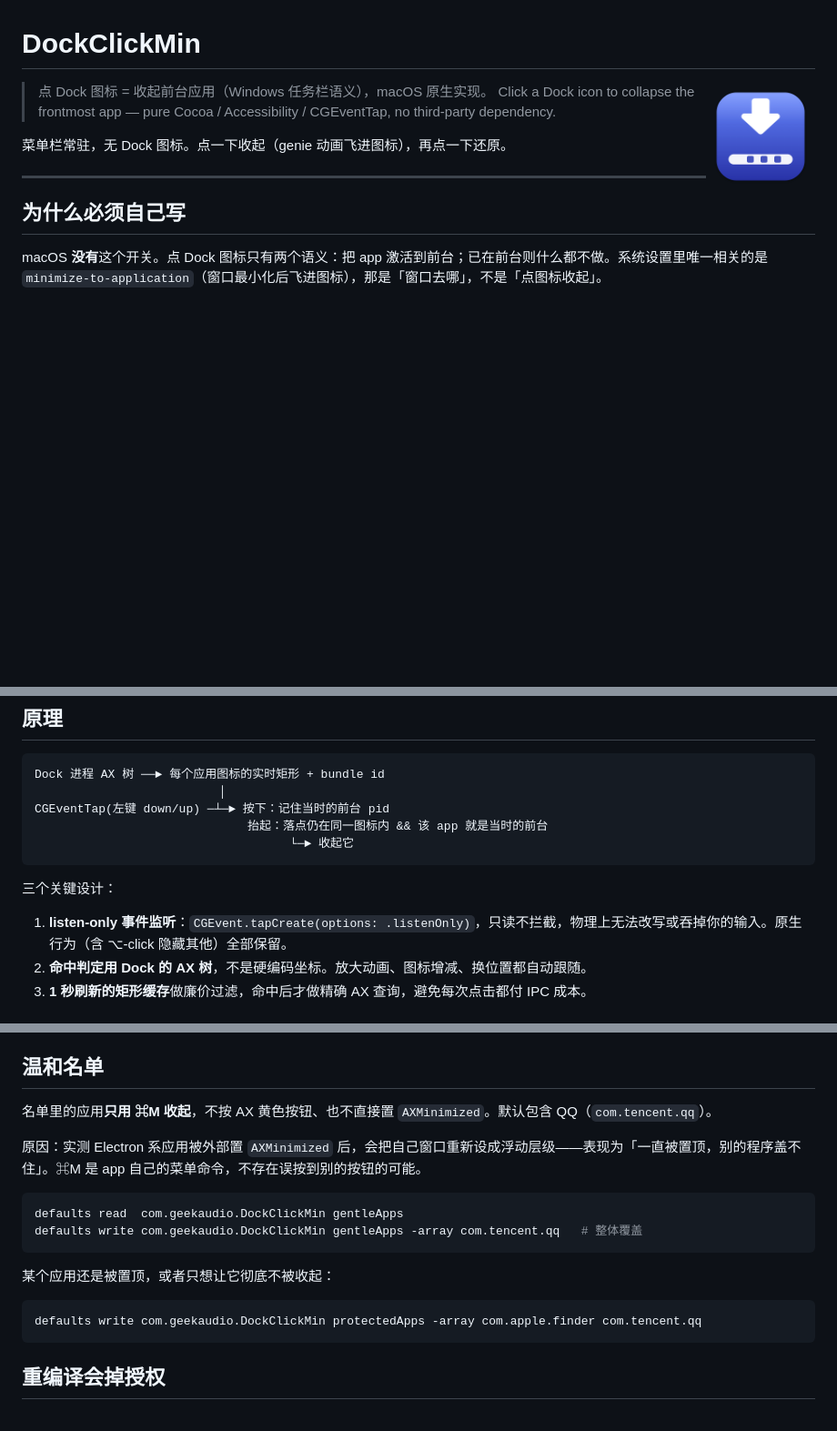
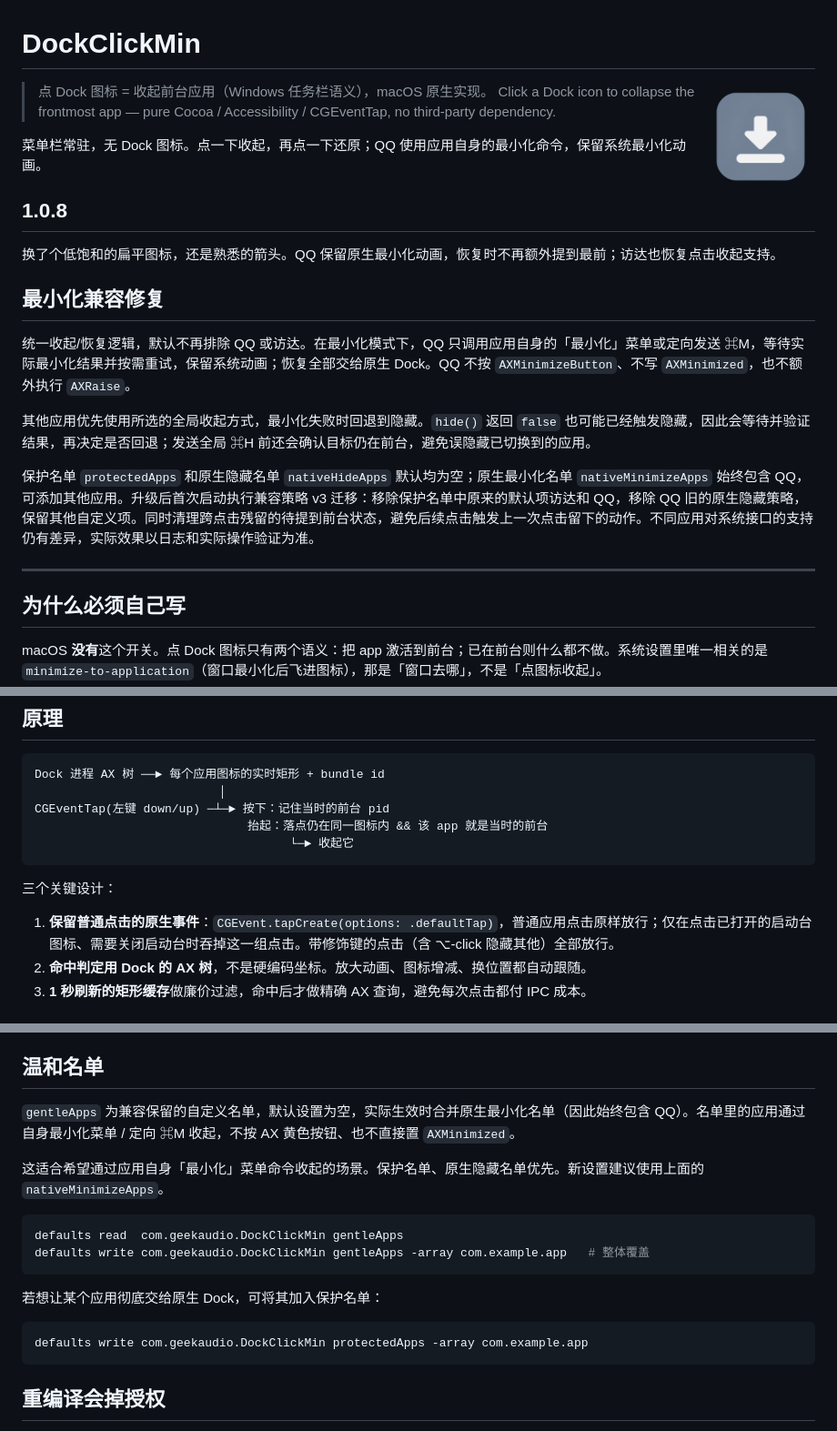
Before and after one commit to GeekAudio/DockClickMin, a Markdown page: README.md, 3 parts joined by grey strips. Shown at 91% size. GitHub-like rendering; pictures changed too: assets/icon-1024.png; blank space fills up the shorter version.

````diff
--- a/README.md
+++ b/README.md
@@ -5,7 +5,19 @@
 > 点 Dock 图标 = 收起前台应用（Windows 任务栏语义），macOS 原生实现。
 > Click a Dock icon to collapse the frontmost app — pure Cocoa / Accessibility / CGEventTap, no third-party dependency.
 
-菜单栏常驻，无 Dock 图标。点一下收起（genie 动画飞进图标），再点一下还原。
+菜单栏常驻，无 Dock 图标。点一下收起，再点一下还原；QQ 使用应用自身的最小化命令，保留系统最小化动画。
+
+## 1.0.8
+
+换了个低饱和的扁平图标，还是熟悉的箭头。QQ 保留原生最小化动画，恢复时不再额外提到最前；访达也恢复点击收起支持。
+
+## 最小化兼容修复
+
+统一收起/恢复逻辑，默认不再排除 QQ 或访达。在最小化模式下，QQ 只调用应用自身的「最小化」菜单或定向发送 ⌘M，等待实际最小化结果并按需重试，保留系统动画；恢复全部交给原生 Dock。QQ 不按 `AXMinimizeButton`、不写 `AXMinimized`，也不额外执行 `AXRaise`。
+
+其他应用优先使用所选的全局收起方式，最小化失败时回退到隐藏。`hide()` 返回 `false` 也可能已经触发隐藏，因此会等待并验证结果，再决定是否回退；发送全局 ⌘H 前还会确认目标仍在前台，避免误隐藏已切换到的应用。
+
+保护名单 `protectedApps` 和原生隐藏名单 `nativeHideApps` 默认均为空；原生最小化名单 `nativeMinimizeApps` 始终包含 QQ，可添加其他应用。升级后首次启动执行兼容策略 v3 迁移：移除保护名单中原来的默认项访达和 QQ，移除 QQ 旧的原生隐藏策略，保留其他自定义项。同时清理跨点击残留的待提到前台状态，避免后续点击触发上一次点击留下的动作。不同应用对系统接口的支持仍有差异，实际效果以日志和实际操作验证为准。
 
 ---
 
@@ -27,7 +39,7 @@ CGEventTap(左键 down/up) ─┴─► 按下：记住当时的前台 pid
 
 三个关键设计：
 
-1. **listen-only 事件监听**：`CGEvent.tapCreate(options: .listenOnly)`，只读不拦截，物理上无法改写或吞掉你的输入。原生行为（含 ⌥-click 隐藏其他）全部保留。
+1. **保留普通点击的原生事件**：`CGEvent.tapCreate(options: .defaultTap)`，普通应用点击原样放行；仅在点击已打开的启动台图标、需要关闭启动台时吞掉这一组点击。带修饰键的点击（含 ⌥-click 隐藏其他）全部放行。
 2. **命中判定用 Dock 的 AX 树**，不是硬编码坐标。放大动画、图标增减、换位置都自动跟随。
 3. **1 秒刷新的矩形缓存**做廉价过滤，命中后才做精确 AX 查询，避免每次点击都付 IPC 成本。
 
@@ -182,19 +209,19 @@ defaults read com.geekaudio.DockClickMin protectedApps
 
 ## 温和名单
 
-名单里的应用**只用 ⌘M 收起**，不按 AX 黄色按钮、也不直接置 `AXMinimized`。默认包含 QQ（`com.tencent.qq`）。
+`gentleApps` 为兼容保留的自定义名单，默认设置为空，实际生效时合并原生最小化名单（因此始终包含 QQ）。名单里的应用通过自身最小化菜单 / 定向 ⌘M 收起，不按 AX 黄色按钮、也不直接置 `AXMinimized`。
 
-原因：实测 Electron 系应用被外部置 `AXMinimized` 后，会把自己窗口重新设成浮动层级——表现为「一直被置顶，别的程序盖不住」。⌘M 是 app 自己的菜单命令，不存在误按到别的按钮的可能。
+这适合希望通过应用自身「最小化」菜单命令收起的场景。保护名单、原生隐藏名单优先。新设置建议使用上面的 `nativeMinimizeApps`。
 
 ```bash
 defaults read  com.geekaudio.DockClickMin gentleApps
-defaults write com.geekaudio.DockClickMin gentleApps -array com.tencent.qq   # 整体覆盖
+defaults write com.geekaudio.DockClickMin gentleApps -array com.example.app   # 整体覆盖
 ```
 
-某个应用还是被置顶，或者只想让它彻底不被收起：
+若想让某个应用彻底交给原生 Dock，可将其加入保护名单：
 
 ```bash
-defaults write com.geekaudio.DockClickMin protectedApps -array com.apple.finder com.tencent.qq
+defaults write com.geekaudio.DockClickMin protectedApps -array com.example.app
 ```
 
 ## 重编译会掉授权
````
Also changed, not shown: other parts of README.md (+52 -37 lines), assets/logo-master.png (added), 14 other files.
